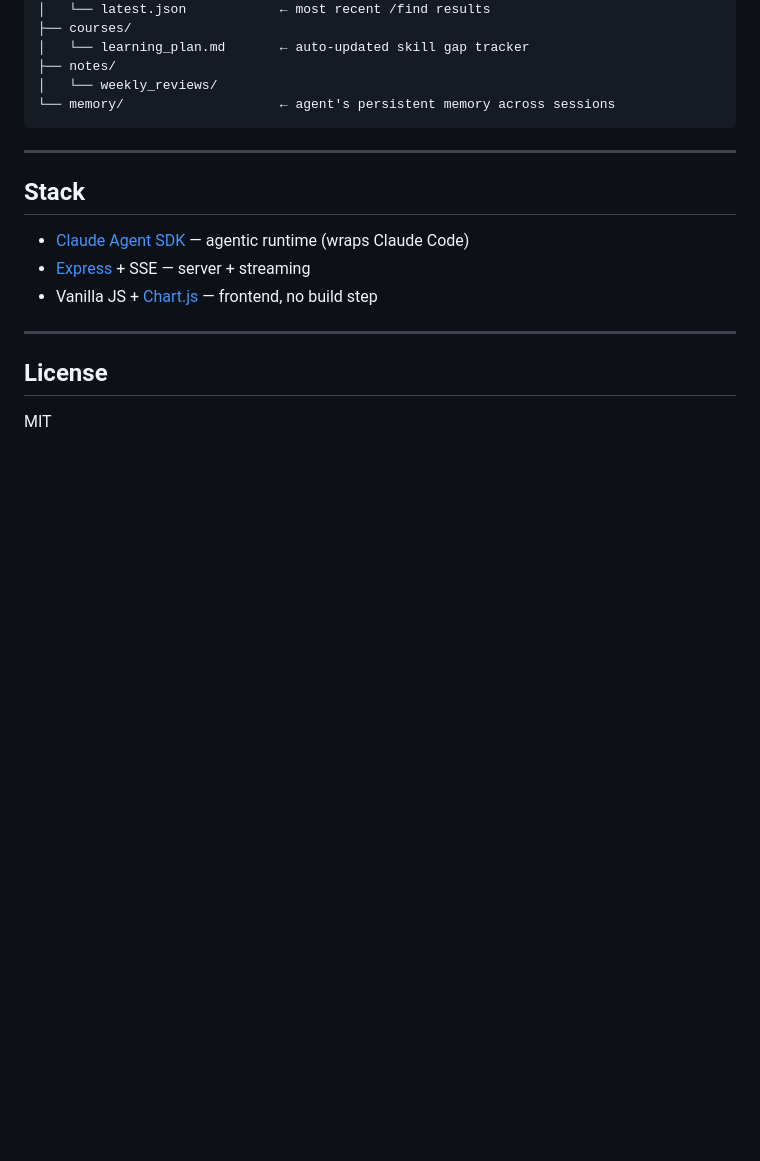
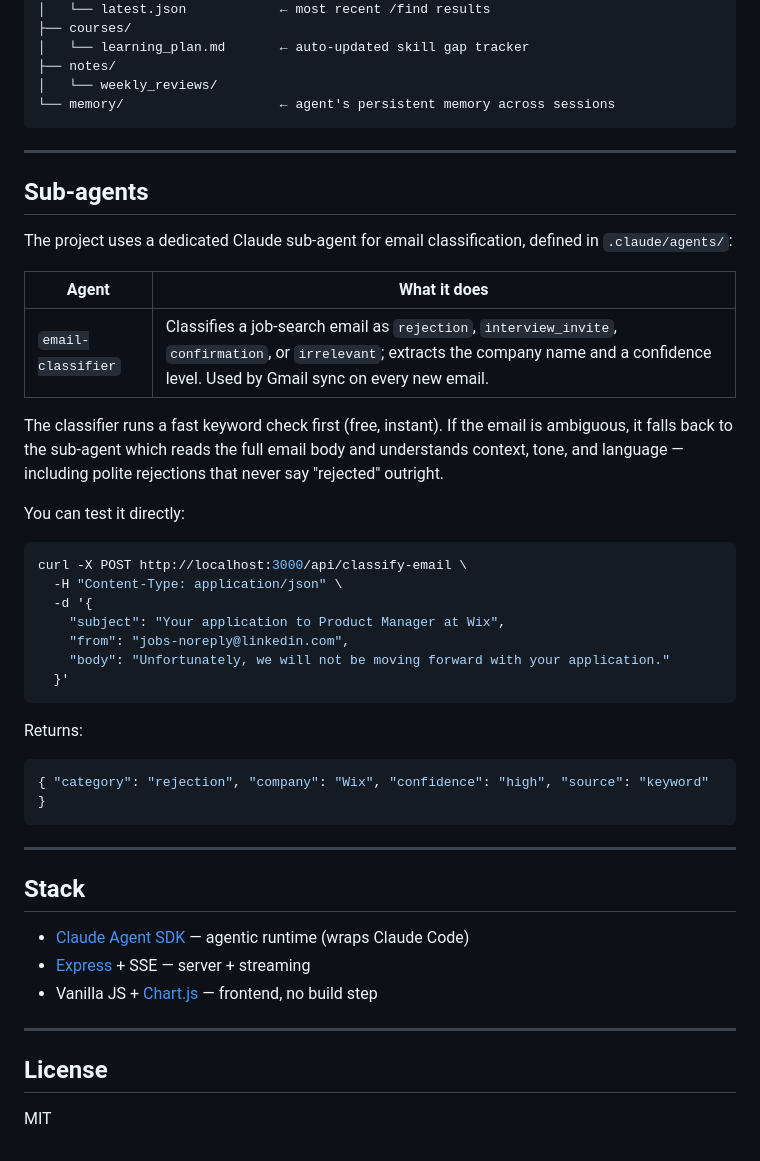
Before and after one commit to NoaCohen-13/job-search-agent, a Markdown page: README.md, the part around the change. Drawn GitHub-style; blank space fills up the shorter version.

Commit message:
Add Sub-agents section to README documenting email-classifier
Co-Authored-By: Claude Sonnet 4.6 <noreply@anthropic.com>

````diff
--- a/README.md
+++ b/README.md
@@ -122,6 +122,35 @@ workspace/
 
 ---
 
+## Sub-agents
+
+The project uses a dedicated Claude sub-agent for email classification, defined in `.claude/agents/`:
+
+| Agent | What it does |
+|-------|-------------|
+| `email-classifier` | Classifies a job-search email as `rejection`, `interview_invite`, `confirmation`, or `irrelevant`; extracts the company name and a confidence level. Used by Gmail sync on every new email. |
+
+The classifier runs a fast keyword check first (free, instant). If the email is ambiguous, it falls back to the sub-agent which reads the full email body and understands context, tone, and language — including polite rejections that never say "rejected" outright.
+
+You can test it directly:
+
+```bash
+curl -X POST http://localhost:3000/api/classify-email \
+  -H "Content-Type: application/json" \
+  -d '{
+    "subject": "Your application to Product Manager at Wix",
+    "from": "jobs-noreply@linkedin.com",
+    "body": "Unfortunately, we will not be moving forward with your application."
+  }'
+```
+
+Returns:
+```json
+{ "category": "rejection", "company": "Wix", "confidence": "high", "source": "keyword" }
+```
+
+---
+
 ## Stack
 
 - [Claude Agent SDK](https://www.npmjs.com/package/@anthropic-ai/claude-agent-sdk) — agentic runtime (wraps Claude Code)
````
